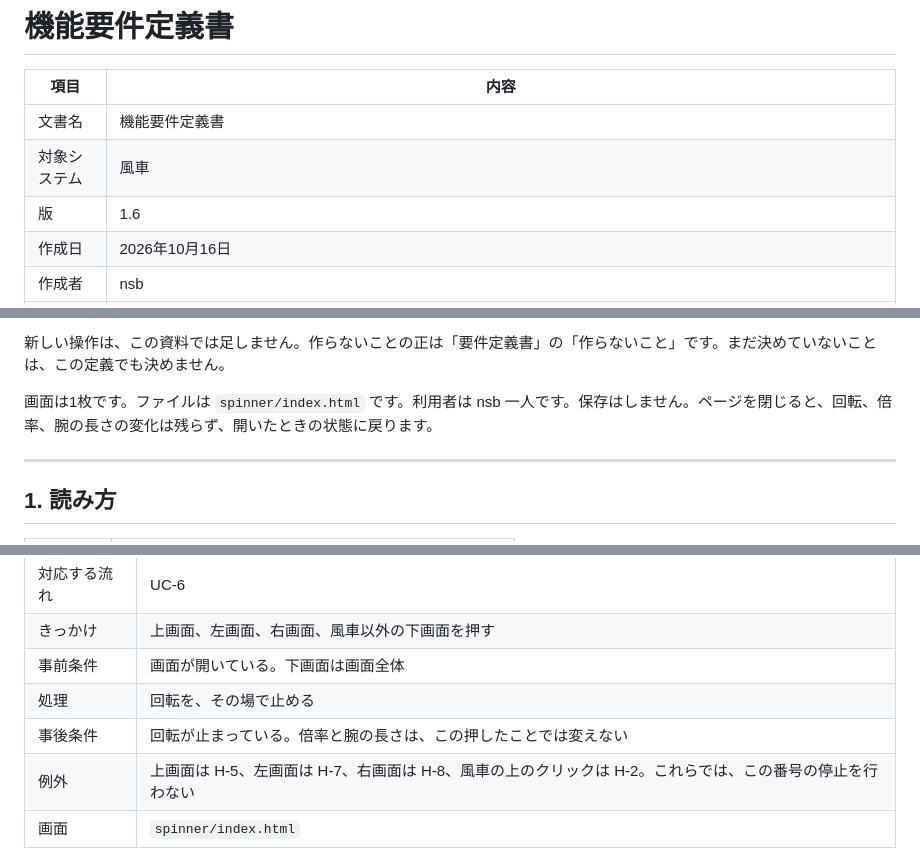
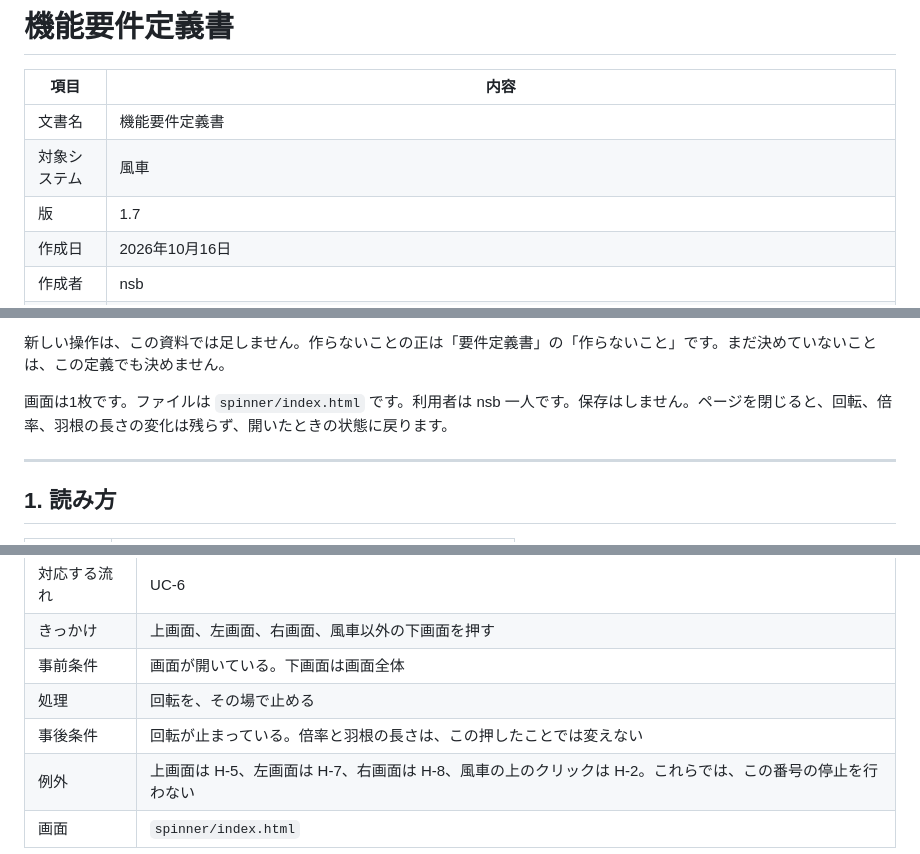
Before and after one commit to pfgnsb/hand-spinner, a Markdown page: spinner/ドキュメント/機能要件定義書.md, 3 parts joined by grey strips. GitHub-like rendering.

```diff
--- a/spinner/ドキュメント/機能要件定義書.md
+++ b/spinner/ドキュメント/機能要件定義書.md
@@ -4,7 +4,7 @@
 |---|---|
 | 文書名 | 機能要件定義書 |
 | 対象システム | 風車 |
-| 版 | 1.6 |
+| 版 | 1.7 |
 | 作成日 | 2026年10月16日 |
 | 作成者 | nsb |
 | 関連資料 | ドキュメント一覧、要件定義書、用語定義書、機能要件、非機能要件、画面見取り図、画面設計書、操作手順書、ER図、ユースケース、データベース設計、技術スタック、`spinner/index.html` |
@@ -14,7 +14,7 @@
 
 新しい操作は、この資料では足しません。作らないことの正は「要件定義書」の「作らないこと」です。まだ決めていないことは、この定義でも決めません。
 
-画面は1枚です。ファイルは `spinner/index.html` です。利用者は nsb 一人です。保存はしません。ページを閉じると、回転、倍率、腕の長さの変化は残らず、開いたときの状態に戻ります。
+画面は1枚です。ファイルは `spinner/index.html` です。利用者は nsb 一人です。保存はしません。ページを閉じると、回転、倍率、羽根の長さの変化は残らず、開いたときの状態に戻ります。
 
 ---
 
@@ -121,7 +121,7 @@
 | きっかけ | 上画面、左画面、右画面、風車以外の下画面を押す |
 | 事前条件 | 画面が開いている。下画面は画面全体 |
 | 処理 | 回転を、その場で止める |
-| 事後条件 | 回転が止まっている。倍率と腕の長さは、この押したことでは変えない |
+| 事後条件 | 回転が止まっている。倍率と羽根の長さは、この押したことでは変えない |
 | 例外 | 上画面は H-5、左画面は H-7、右画面は H-8、風車の上のクリックは H-2。これらでは、この番号の停止を行わない |
 | 画面 | `spinner/index.html` |
 
```
Also changed, not shown: other parts of spinner/ドキュメント/機能要件定義書.md (+3 -1 lines), spinner/ドキュメント/機能要件.md (+3 -2 lines), spinner/ドキュメント/画面設計書.md (+7 -6 lines).
